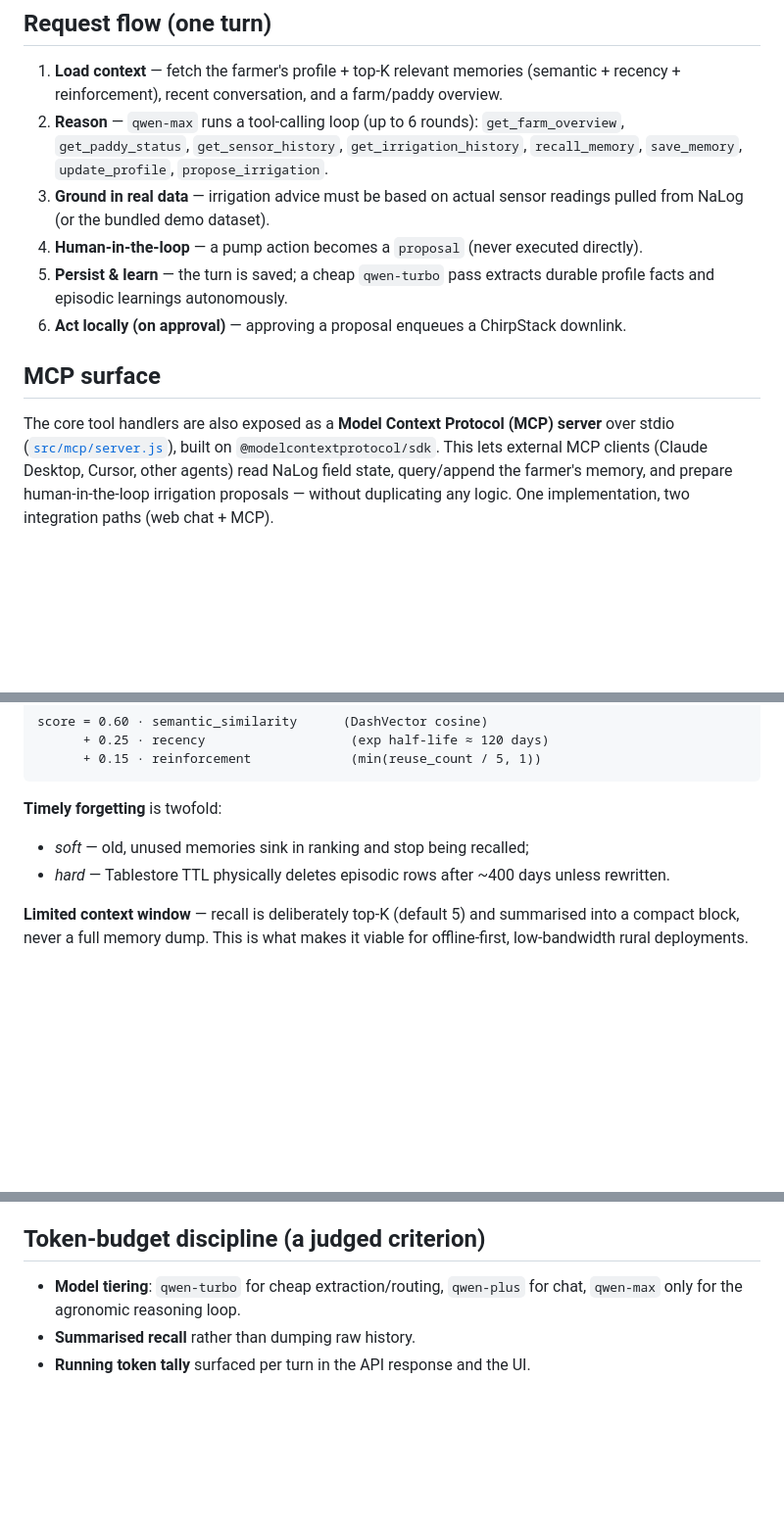
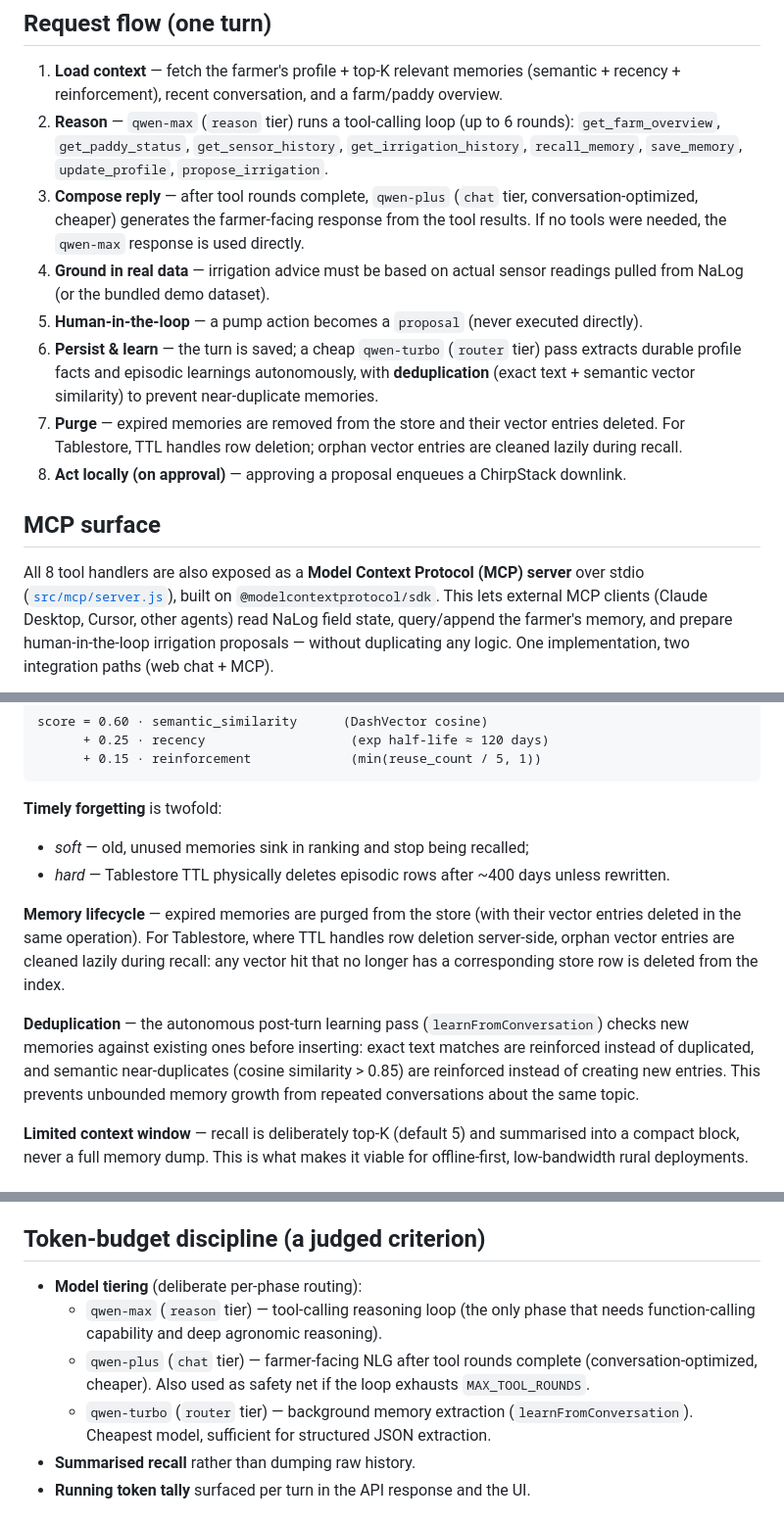
Before and after one commit to khawtech/nalog-agent, a Markdown page: docs/ARCHITECTURE.md, 3 parts joined by grey strips. Shown at 98% size. GitHub-like rendering; blank space fills up the shorter version.

```diff
--- a/docs/ARCHITECTURE.md
+++ b/docs/ARCHITECTURE.md
@@ -13,20 +13,28 @@ and a human-in-the-loop irrigation control path over LoRaWAN.
 
 1. **Load context** — fetch the farmer's profile + top-K relevant memories (semantic +
    recency + reinforcement), recent conversation, and a farm/paddy overview.
-2. **Reason** — `qwen-max` runs a tool-calling loop (up to 6 rounds):
+2. **Reason** — `qwen-max` (`reason` tier) runs a tool-calling loop (up to 6 rounds):
    `get_farm_overview`, `get_paddy_status`, `get_sensor_history`,
    `get_irrigation_history`, `recall_memory`, `save_memory`,
    `update_profile`, `propose_irrigation`.
-3. **Ground in real data** — irrigation advice must be based on actual sensor readings
+3. **Compose reply** — after tool rounds complete, `qwen-plus` (`chat` tier,
+   conversation-optimized, cheaper) generates the farmer-facing response from the tool
+   results. If no tools were needed, the `qwen-max` response is used directly.
+4. **Ground in real data** — irrigation advice must be based on actual sensor readings
    pulled from NaLog (or the bundled demo dataset).
-4. **Human-in-the-loop** — a pump action becomes a `proposal` (never executed directly).
-5. **Persist & learn** — the turn is saved; a cheap `qwen-turbo` pass extracts durable
-   profile facts and episodic learnings autonomously.
-6. **Act locally (on approval)** — approving a proposal enqueues a ChirpStack downlink.
+5. **Human-in-the-loop** — a pump action becomes a `proposal` (never executed directly).
+6. **Persist & learn** — the turn is saved; a cheap `qwen-turbo` (`router` tier) pass
+   extracts durable profile facts and episodic learnings autonomously, with
+   **deduplication** (exact text + semantic vector similarity) to prevent near-duplicate
+   memories.
+7. **Purge** — expired memories are removed from the store and their vector entries
+   deleted. For Tablestore, TTL handles row deletion; orphan vector entries are cleaned
+   lazily during recall.
+8. **Act locally (on approval)** — approving a proposal enqueues a ChirpStack downlink.
 
 ## MCP surface
 
-The core tool handlers are also exposed as a **Model Context Protocol (MCP) server** over
+All 8 tool handlers are also exposed as a **Model Context Protocol (MCP) server** over
 stdio ([`src/mcp/server.js`](../src/mcp/server.js)), built on `@modelcontextprotocol/sdk`.
 This lets external MCP clients (Claude Desktop, Cursor, other agents) read NaLog field state,
 query/append the farmer's memory, and prepare human-in-the-loop irrigation proposals — without
@@ -54,6 +62,17 @@ score = 0.60 · semantic_similarity      (DashVector cosine)
 - *soft* — old, unused memories sink in ranking and stop being recalled;
 - *hard* — Tablestore TTL physically deletes episodic rows after ~400 days unless rewritten.
 
+**Memory lifecycle** — expired memories are purged from the store (with their vector entries
+deleted in the same operation). For Tablestore, where TTL handles row deletion server-side,
+orphan vector entries are cleaned lazily during recall: any vector hit that no longer has a
+corresponding store row is deleted from the index.
+
+**Deduplication** — the autonomous post-turn learning pass (`learnFromConversation`) checks
+new memories against existing ones before inserting: exact text matches are reinforced
+instead of duplicated, and semantic near-duplicates (cosine similarity > 0.85) are
+reinforced instead of creating new entries. This prevents unbounded memory growth from
+repeated conversations about the same topic.
+
 **Limited context window** — recall is deliberately top-K (default 5) and summarised into a
 compact block, never a full memory dump. This is what makes it viable for offline-first,
 low-bandwidth rural deployments.
@@ -72,8 +91,14 @@ Cloud services.
 
 ## Token-budget discipline (a judged criterion)
 
-- **Model tiering**: `qwen-turbo` for cheap extraction/routing, `qwen-plus` for chat,
-  `qwen-max` only for the agronomic reasoning loop.
+- **Model tiering** (deliberate per-phase routing):
+  - `qwen-max` (`reason` tier) — tool-calling reasoning loop (the only phase that needs
+    function-calling capability and deep agronomic reasoning).
+  - `qwen-plus` (`chat` tier) — farmer-facing NLG after tool rounds complete
+    (conversation-optimized, cheaper). Also used as safety net if the loop exhausts
+    `MAX_TOOL_ROUNDS`.
+  - `qwen-turbo` (`router` tier) — background memory extraction
+    (`learnFromConversation`). Cheapest model, sufficient for structured JSON extraction.
 - **Summarised recall** rather than dumping raw history.
 - **Running token tally** surfaced per turn in the API response and the UI.
 
```
Also changed, not shown: README.md (+24 -10 lines), docs/proof-of-alibaba-deployment.md (+2 -1 lines).
